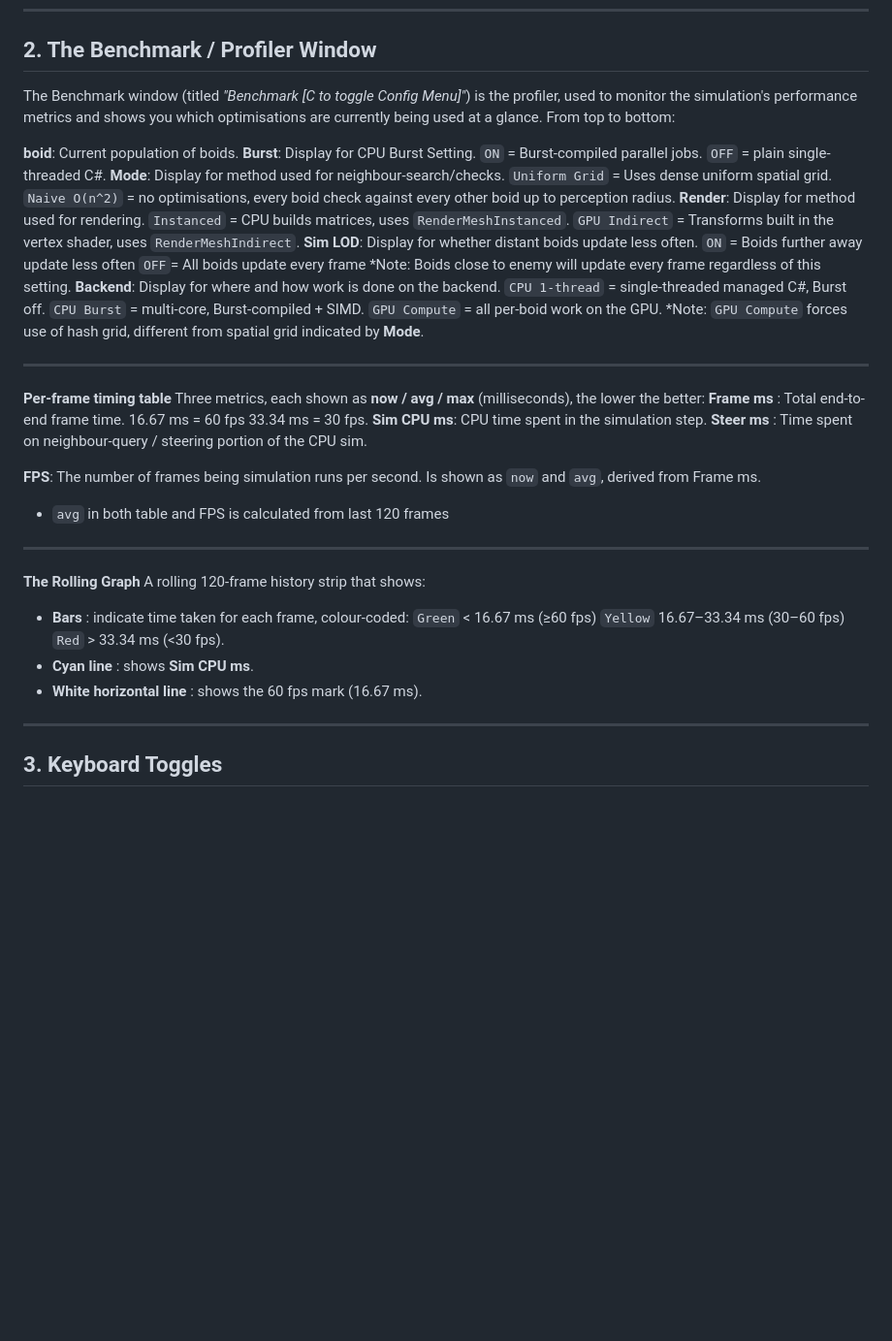
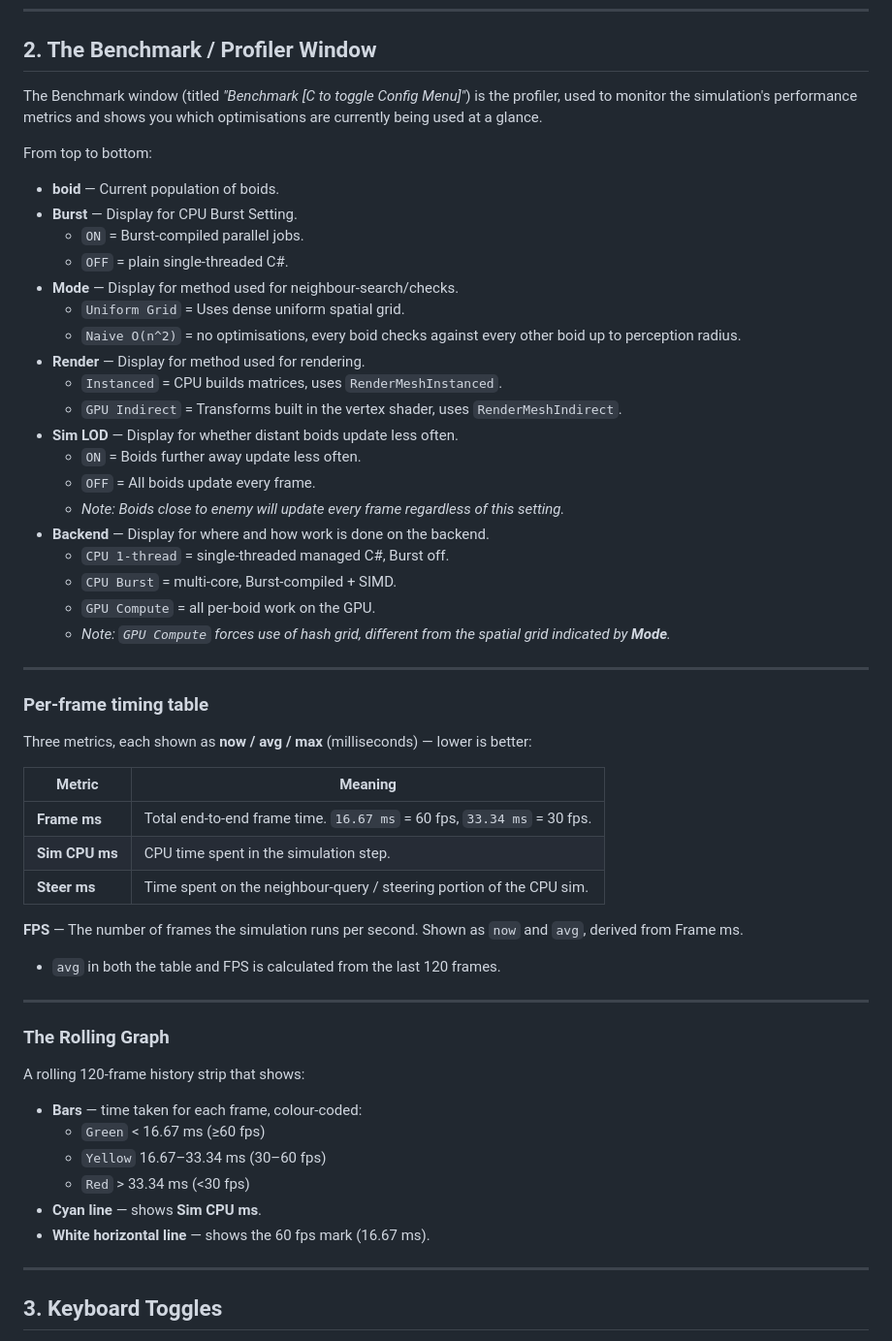
Before and after one commit to Zhang-Mingyang-SG/Fish-Swarming-Simulator, a Markdown page: README.md, the part around one of its changes. Shown at 97% size. Drawn GitHub-style; blank space fills up the shorter version.

Commit message:
fixing readme formatting

```diff
--- a/README.md
+++ b/README.md
@@ -17,54 +17,58 @@ Double click the Fish Swarming Simulator.exe executable to open the simulation.
 
 ## 2. The Benchmark / Profiler Window
 
-The Benchmark window (titled *"Benchmark [C to toggle Config Menu]"*) is the profiler, used to
-monitor the simulation's performance metrics and shows you which optimisations are currently being
-used at a glance. From top to bottom:
+The Benchmark window (titled *"Benchmark [C to toggle Config Menu]"*) is the profiler, used to monitor the simulation's performance metrics and shows you which optimisations are currently being used at a glance.
 
-**boid**:     Current population of boids.
-**Burst**:    Display for CPU Burst Setting.
-              `ON`  = Burst-compiled parallel jobs.
-              `OFF` = plain single-threaded C#.
-**Mode**:     Display for method used for neighbour-search/checks.
-              `Uniform Grid` = Uses dense uniform spatial grid.
-              `Naive O(n^2)` = no optimisations, every boid check against every other boid up to perception radius.
-**Render**:   Display for method used for rendering.
-              `Instanced`     = CPU builds matrices, uses `RenderMeshInstanced`.
-              `GPU Indirect`  = Transforms built in the vertex shader, uses `RenderMeshIndirect`.
-**Sim LOD**:  Display for whether distant boids update less often.
-              `ON` = Boids further away update less often
-              `OFF`= All boids update every frame
-              *Note: Boids close to enemy will update every frame regardless of this setting.
-**Backend**:  Display for where and how work is done on the backend.
-              `CPU 1-thread`  = single-threaded managed C#, Burst off.
-              `CPU Burst`     = multi-core, Burst-compiled + SIMD.
-              `GPU Compute`   = all per-boid work on the GPU.
-              *Note: `GPU Compute` forces use of hash grid, different from spatial grid indicated by **Mode**.
+From top to bottom:
 
-----------
+- **boid** — Current population of boids.
+- **Burst** — Display for CPU Burst Setting.
+  - `ON` = Burst-compiled parallel jobs.
+  - `OFF` = plain single-threaded C#.
+- **Mode** — Display for method used for neighbour-search/checks.
+  - `Uniform Grid` = Uses dense uniform spatial grid.
+  - `Naive O(n^2)` = no optimisations, every boid checks against every other boid up to perception radius.
+- **Render** — Display for method used for rendering.
+  - `Instanced` = CPU builds matrices, uses `RenderMeshInstanced`.
+  - `GPU Indirect` = Transforms built in the vertex shader, uses `RenderMeshIndirect`.
+- **Sim LOD** — Display for whether distant boids update less often.
+  - `ON` = Boids further away update less often.
+  - `OFF` = All boids update every frame.
+  - *Note: Boids close to enemy will update every frame regardless of this setting.*
+- **Backend** — Display for where and how work is done on the backend.
+  - `CPU 1-thread` = single-threaded managed C#, Burst off.
+  - `CPU Burst` = multi-core, Burst-compiled + SIMD.
+  - `GPU Compute` = all per-boid work on the GPU.
+  - *Note: `GPU Compute` forces use of hash grid, different from the spatial grid indicated by **Mode**.*
 
-**Per-frame timing table**
-Three metrics, each shown as **now / avg / max** (milliseconds), the lower the better:
-**Frame ms**  : Total end-to-end frame time.
-                16.67 ms = 60 fps
-                33.34 ms = 30 fps.
-**Sim CPU ms**: CPU time spent in the simulation step.
-**Steer ms**  : Time spent on neighbour-query / steering portion of the CPU sim.
+---
 
-**FPS**: The number of frames being simulation runs per second. Is shown as `now` and `avg`, derived from Frame ms.
-- `avg` in both table and FPS is calculated from last 120 frames
+### Per-frame timing table
 
-----------
+Three metrics, each shown as **now / avg / max** (milliseconds) — lower is better:
 
-**The Rolling Graph**
+| Metric | Meaning |
+|---|---|
+| **Frame ms** | Total end-to-end frame time. `16.67 ms` = 60 fps, `33.34 ms` = 30 fps. |
+| **Sim CPU ms** | CPU time spent in the simulation step. |
+| **Steer ms** | Time spent on the neighbour-query / steering portion of the CPU sim. |
+
+**FPS** — The number of frames the simulation runs per second. Shown as `now` and `avg`, derived from Frame ms.
+
+- `avg` in both the table and FPS is calculated from the last 120 frames.
+
+---
+
+### The Rolling Graph
+
 A rolling 120-frame history strip that shows:
 
-- **Bars**                  : indicate time taken for each frame, colour-coded:
-                              `Green` < 16.67 ms (≥60 fps)
-                              `Yellow` 16.67–33.34 ms (30–60 fps)
-                              `Red` > 33.34 ms (<30 fps).
-- **Cyan line**             : shows **Sim CPU ms**.
-- **White horizontal line** : shows the 60 fps mark (16.67 ms).
+- **Bars** — time taken for each frame, colour-coded:
+  - `Green` < 16.67 ms (≥60 fps)
+  - `Yellow` 16.67–33.34 ms (30–60 fps)
+  - `Red` > 33.34 ms (<30 fps)
+- **Cyan line** — shows **Sim CPU ms**.
+- **White horizontal line** — shows the 60 fps mark (16.67 ms).
 
 ---------------------------------------------------------------------------------------------------------------------------
 
```
Also changed, not shown: other parts of README.md (+5 -7 lines).
